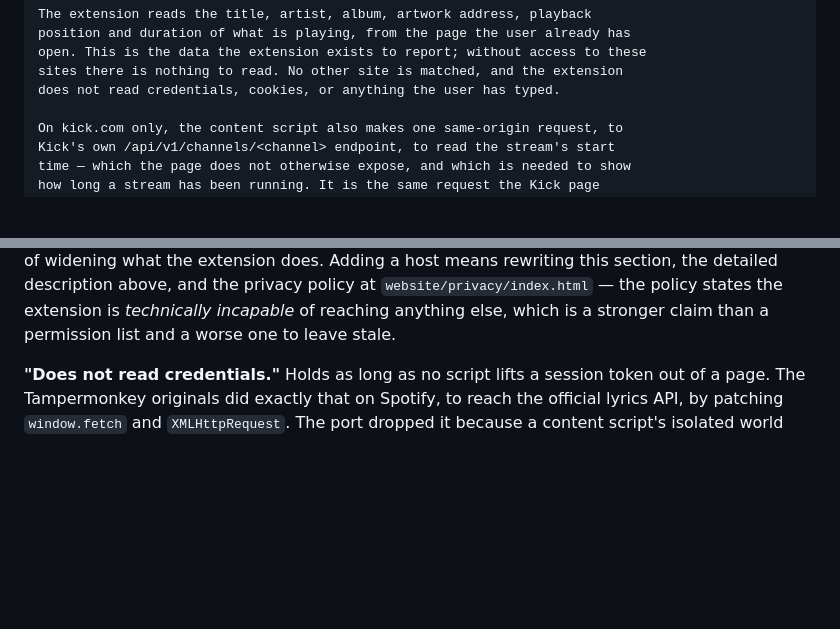
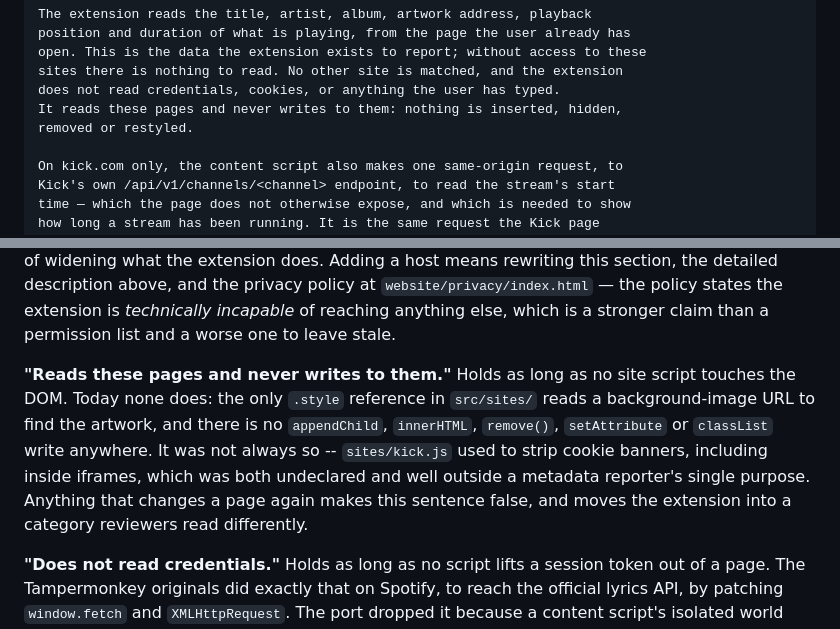
Before and after one commit to TheUnknownMurda/VybecordTS, a Markdown page: extension/STORE_SUBMISSION.md, 2 parts joined by grey strips. Rendered like a GitHub page; blank space fills up the shorter version.

Commit message:
The submission never claimed the one thing easiest to verify
The site scripts read pages and never write to them: no appendChild, no
innerHTML, no remove(), no setAttribute, no classList write anywhere in
src/sites/. The only .style reference reads a background-image URL to find the
artwork.

That is worth stating in a listing whose reviewers weigh what an extension does
to the pages it runs on, and it is worth recording in the section on claims that
can quietly stop being true -- because this one already did once. sites/kick.js
used to strip cookie banners, iframes included, which was both undeclared and
well outside a metadata reporter's stated single purpose.

Co-Authored-By: Claude Opus 5 <noreply@anthropic.com>

```diff
--- a/extension/STORE_SUBMISSION.md
+++ b/extension/STORE_SUBMISSION.md
@@ -110,6 +110,8 @@ position and duration of what is playing, from the page the user already has
 open. This is the data the extension exists to report; without access to these
 sites there is nothing to read. No other site is matched, and the extension
 does not read credentials, cookies, or anything the user has typed.
+It reads these pages and never writes to them: nothing is inserted, hidden,
+removed or restyled.
 
 On kick.com only, the content script also makes one same-origin request, to
 Kick's own /api/v1/channels/<channel> endpoint, to read the stream's start
@@ -139,6 +141,16 @@ the detailed description above, and the privacy policy at
 `website/privacy/index.html` — the policy states the extension is *technically
 incapable* of reaching anything else, which is a stronger claim than a
 permission list and a worse one to leave stale.
+
+**"Reads these pages and never writes to them."** Holds as long as no site
+script touches the DOM. Today none does: the only `.style` reference in
+`src/sites/` reads a background-image URL to find the artwork, and there is no
+`appendChild`, `innerHTML`, `remove()`, `setAttribute` or `classList` write
+anywhere. It was not always so -- `sites/kick.js` used to strip cookie banners,
+including inside iframes, which was both undeclared and well outside a metadata
+reporter's single purpose. Anything that changes a page again makes this
+sentence false, and moves the extension into a category reviewers read
+differently.
 
 **"Does not read credentials."** Holds as long as no script lifts a session
 token out of a page. The Tampermonkey originals did exactly that on Spotify, to
```
